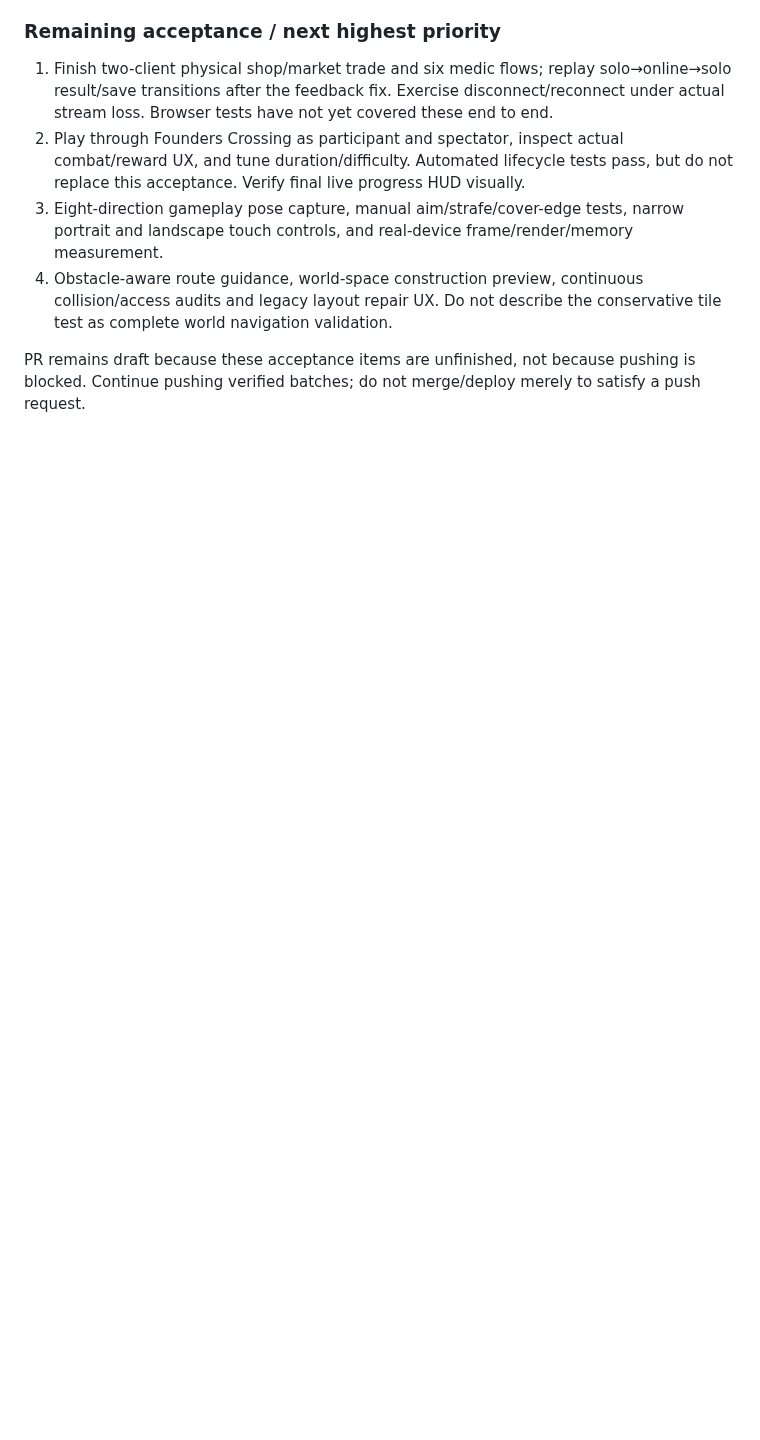
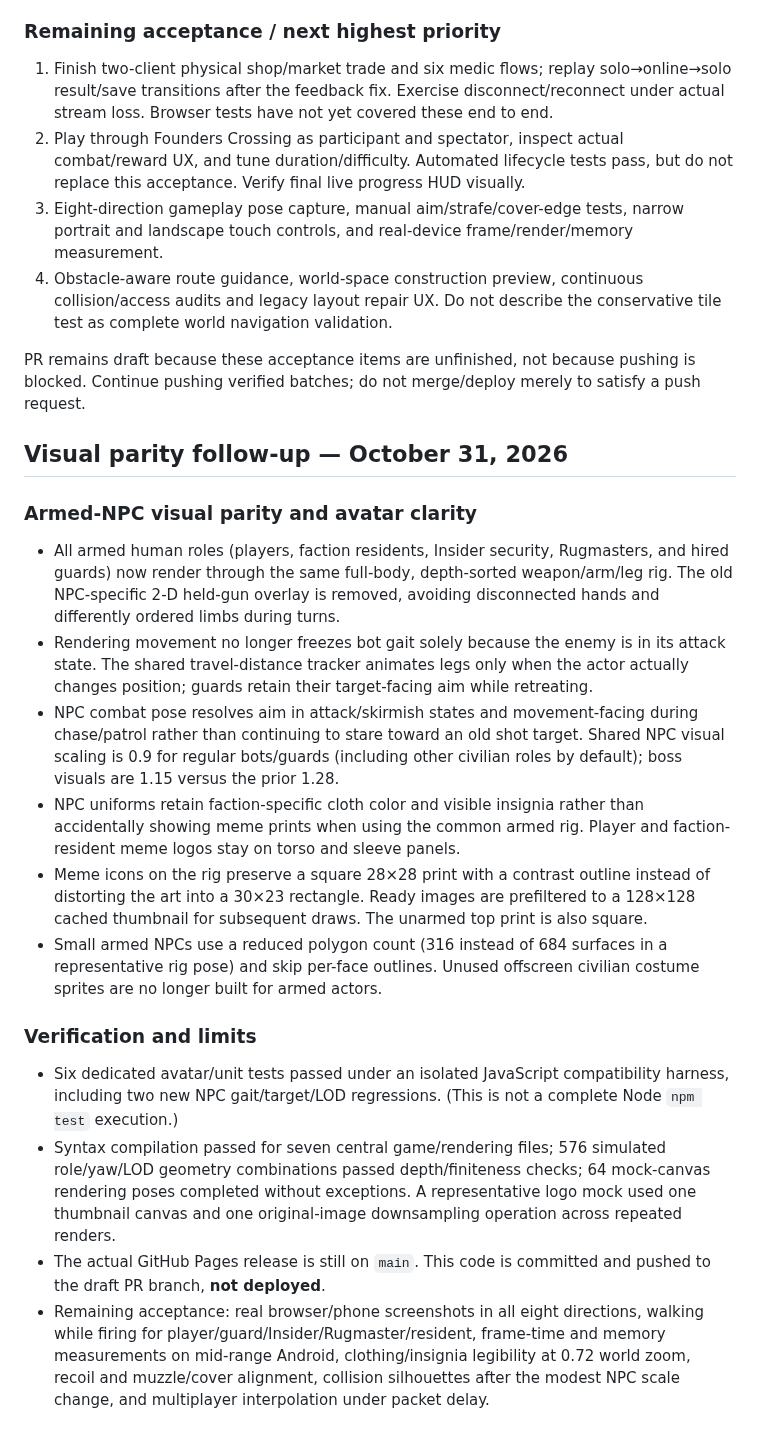
Before and after one commit to kaibuzz0/Offensive-meme-launch-pad, a Markdown page: DEVELOPMENT_STATUS.md, the part around the change. Rendered like a GitHub page; blank space fills up the shorter version.

Commit message:
Document NPC visual parity implementation and outstanding browser/mobile acceptance

```diff
--- a/DEVELOPMENT_STATUS.md
+++ b/DEVELOPMENT_STATUS.md
@@ -73,3 +73,21 @@ Reproduce simulation profiling with `node scripts/city-benchmark.mjs`. Shared Li
 4. Obstacle-aware route guidance, world-space construction preview, continuous collision/access audits and legacy layout repair UX. Do not describe the conservative tile test as complete world navigation validation.
 
 PR remains draft because these acceptance items are unfinished, not because pushing is blocked. Continue pushing verified batches; do not merge/deploy merely to satisfy a push request.
+
+## Visual parity follow-up — October 31, 2026
+
+### Armed-NPC visual parity and avatar clarity
+
+- All armed human roles (players, faction residents, Insider security, Rugmasters, and hired guards) now render through the same full-body, depth-sorted weapon/arm/leg rig. The old NPC-specific 2-D held-gun overlay is removed, avoiding disconnected hands and differently ordered limbs during turns.
+- Rendering movement no longer freezes bot gait solely because the enemy is in its attack state. The shared travel-distance tracker animates legs only when the actor actually changes position; guards retain their target-facing aim while retreating.
+- NPC combat pose resolves aim in attack/skirmish states and movement-facing during chase/patrol rather than continuing to stare toward an old shot target. Shared NPC visual scaling is 0.9 for regular bots/guards (including other civilian roles by default); boss visuals are 1.15 versus the prior 1.28.
+- NPC uniforms retain faction-specific cloth color and visible insignia rather than accidentally showing meme prints when using the common armed rig. Player and faction-resident meme logos stay on torso and sleeve panels.
+- Meme icons on the rig preserve a square 28×28 print with a contrast outline instead of distorting the art into a 30×23 rectangle. Ready images are prefiltered to a 128×128 cached thumbnail for subsequent draws. The unarmed top print is also square.
+- Small armed NPCs use a reduced polygon count (316 instead of 684 surfaces in a representative rig pose) and skip per-face outlines. Unused offscreen civilian costume sprites are no longer built for armed actors.
+
+### Verification and limits
+
+- Six dedicated avatar/unit tests passed under an isolated JavaScript compatibility harness, including two new NPC gait/target/LOD regressions. (This is not a complete Node `npm test` execution.)
+- Syntax compilation passed for seven central game/rendering files; 576 simulated role/yaw/LOD geometry combinations passed depth/finiteness checks; 64 mock-canvas rendering poses completed without exceptions. A representative logo mock used one thumbnail canvas and one original-image downsampling operation across repeated renders.
+- The actual GitHub Pages release is still on `main`. This code is committed and pushed to the draft PR branch, **not deployed**.
+- Remaining acceptance: real browser/phone screenshots in all eight directions, walking while firing for player/guard/Insider/Rugmaster/resident, frame-time and memory measurements on mid-range Android, clothing/insignia legibility at 0.72 world zoom, recoil and muzzle/cover alignment, collision silhouettes after the modest NPC scale change, and multiplayer interpolation under packet delay.
```
